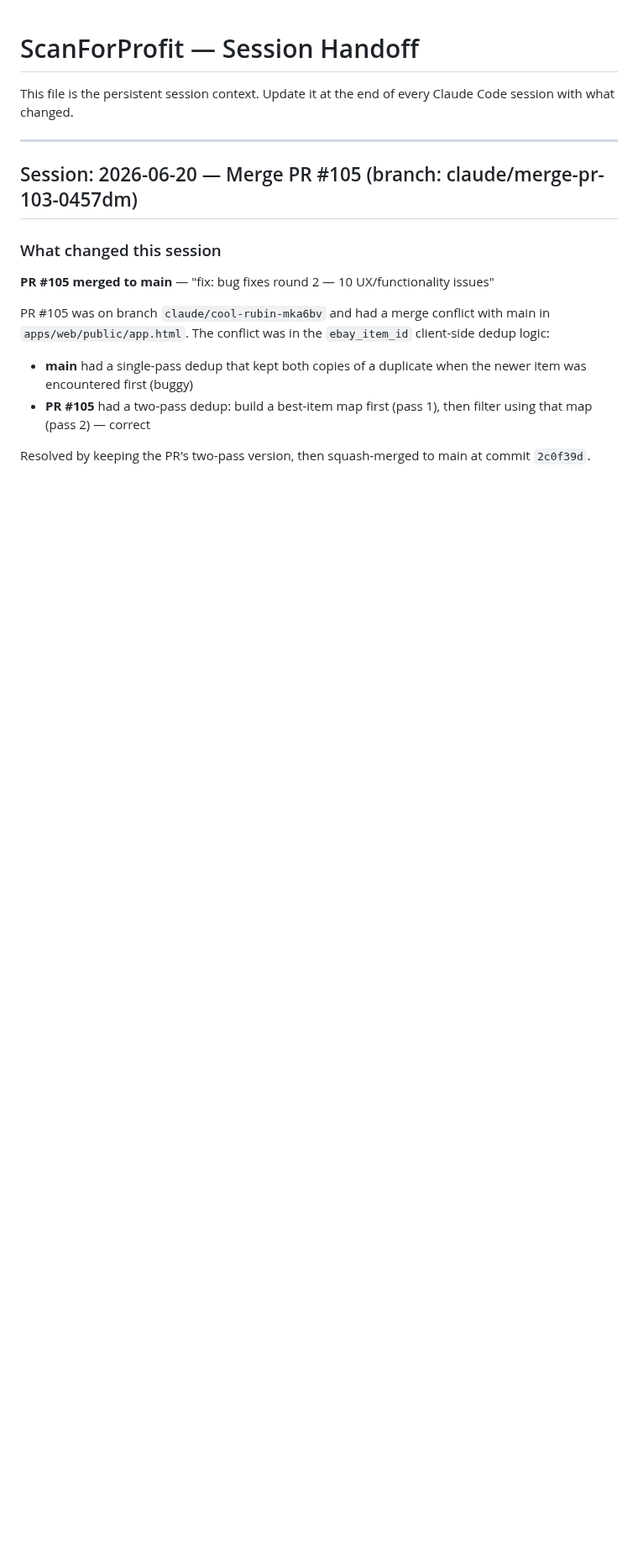
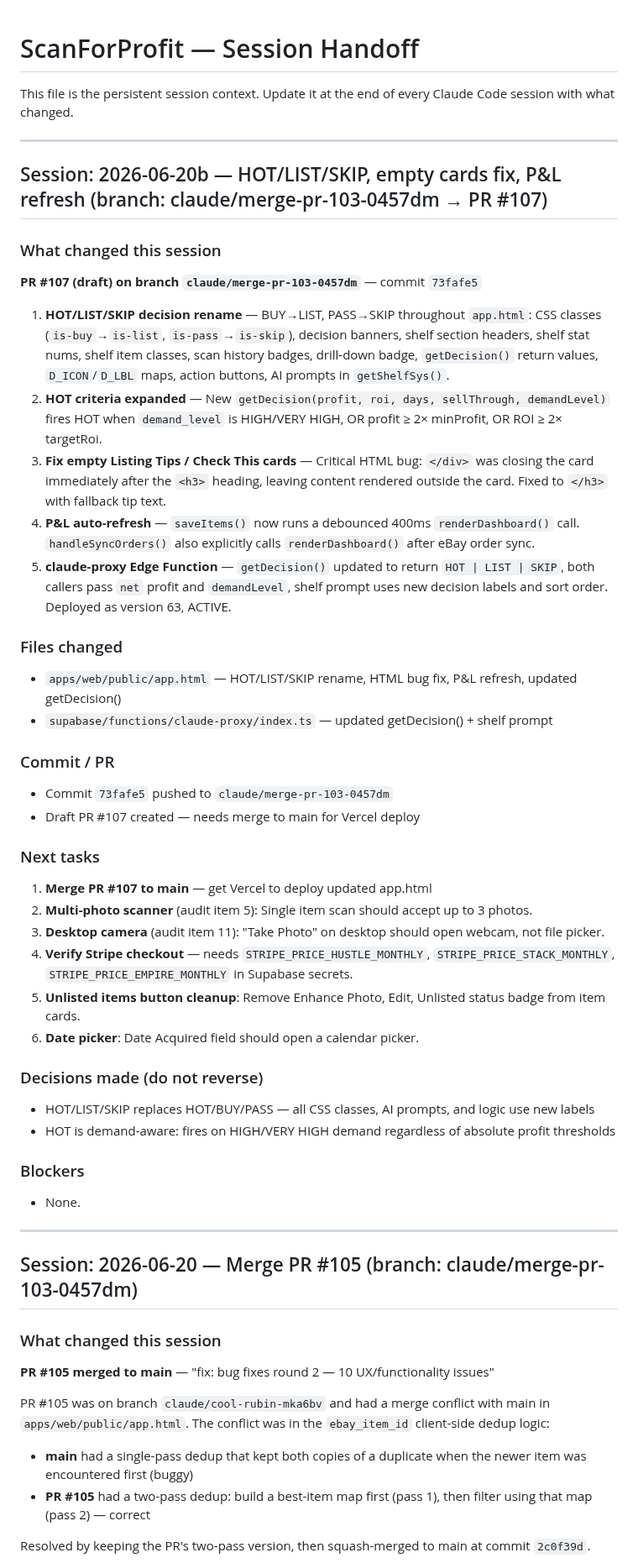
Before and after one commit to bbaker71313/flippd, a Markdown page: docs/HANDOFF.md, the part around the change. Shown at 84% size. GitHub-like rendering; blank space fills up the shorter version.

Commit message:
docs: update HANDOFF.md for 2026-06-20b session (HOT/LIST/SKIP, empty cards, P&L refresh)

```diff
--- a/docs/HANDOFF.md
+++ b/docs/HANDOFF.md
@@ -1,6 +1,43 @@
 # ScanForProfit — Session Handoff
 
 This file is the persistent session context. Update it at the end of every Claude Code session with what changed.
+
+---
+
+## Session: 2026-06-20b — HOT/LIST/SKIP, empty cards fix, P&L refresh (branch: claude/merge-pr-103-0457dm → PR #107)
+
+### What changed this session
+
+**PR #107 (draft) on branch `claude/merge-pr-103-0457dm`** — commit `73fafe5`
+
+1. **HOT/LIST/SKIP decision rename** — BUY→LIST, PASS→SKIP throughout `app.html`: CSS classes (`is-buy`→`is-list`, `is-pass`→`is-skip`), decision banners, shelf section headers, shelf stat nums, shelf item classes, scan history badges, drill-down badge, `getDecision()` return values, `D_ICON`/`D_LBL` maps, action buttons, AI prompts in `getShelfSys()`.
+2. **HOT criteria expanded** — New `getDecision(profit, roi, days, sellThrough, demandLevel)` fires HOT when `demand_level` is HIGH/VERY HIGH, OR profit ≥ 2× minProfit, OR ROI ≥ 2× targetRoi.
+3. **Fix empty Listing Tips / Check This cards** — Critical HTML bug: `</div>` was closing the card immediately after the `<h3>` heading, leaving content rendered outside the card. Fixed to `</h3>` with fallback tip text.
+4. **P&L auto-refresh** — `saveItems()` now runs a debounced 400ms `renderDashboard()` call. `handleSyncOrders()` also explicitly calls `renderDashboard()` after eBay order sync.
+5. **claude-proxy Edge Function** — `getDecision()` updated to return `HOT | LIST | SKIP`, both callers pass `net` profit and `demandLevel`, shelf prompt uses new decision labels and sort order. Deployed as version 63, ACTIVE.
+
+### Files changed
+- `apps/web/public/app.html` — HOT/LIST/SKIP rename, HTML bug fix, P&L refresh, updated getDecision()
+- `supabase/functions/claude-proxy/index.ts` — updated getDecision() + shelf prompt
+
+### Commit / PR
+- Commit `73fafe5` pushed to `claude/merge-pr-103-0457dm`
+- Draft PR #107 created — needs merge to main for Vercel deploy
+
+### Next tasks
+1. **Merge PR #107 to main** — get Vercel to deploy updated app.html
+2. **Multi-photo scanner** (audit item 5): Single item scan should accept up to 3 photos.
+3. **Desktop camera** (audit item 11): "Take Photo" on desktop should open webcam, not file picker.
+4. **Verify Stripe checkout** — needs `STRIPE_PRICE_HUSTLE_MONTHLY`, `STRIPE_PRICE_STACK_MONTHLY`, `STRIPE_PRICE_EMPIRE_MONTHLY` in Supabase secrets.
+5. **Unlisted items button cleanup**: Remove Enhance Photo, Edit, Unlisted status badge from item cards.
+6. **Date picker**: Date Acquired field should open a calendar picker.
+
+### Decisions made (do not reverse)
+- HOT/LIST/SKIP replaces HOT/BUY/PASS — all CSS classes, AI prompts, and logic use new labels
+- HOT is demand-aware: fires on HIGH/VERY HIGH demand regardless of absolute profit thresholds
+
+### Blockers
+- None.
 
 ---
 
```
